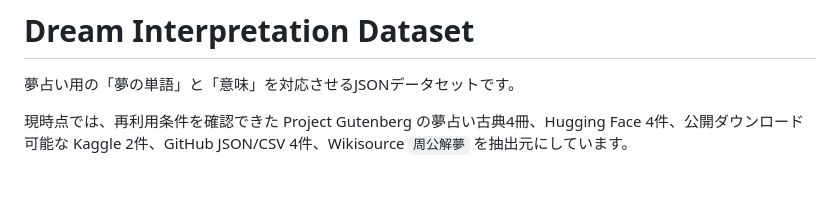
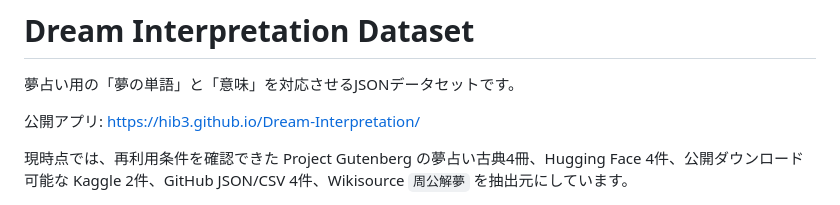
Before and after one commit to Hib3/Dream-Interpretation, a Markdown page: README.md, the part around the change. Drawn GitHub-style; blank space fills up the shorter version.

```diff
--- a/README.md
+++ b/README.md
@@ -1,6 +1,8 @@
 # Dream Interpretation Dataset
 
 夢占い用の「夢の単語」と「意味」を対応させるJSONデータセットです。
+
+公開アプリ: https://hib3.github.io/Dream-Interpretation/
 
 現時点では、再利用条件を確認できた Project Gutenberg の夢占い古典4冊、Hugging Face 4件、公開ダウンロード可能な Kaggle 2件、GitHub JSON/CSV 4件、Wikisource `周公解夢` を抽出元にしています。
 
```
Also changed, not shown: PAGES.md (added, +53 -0 lines).
